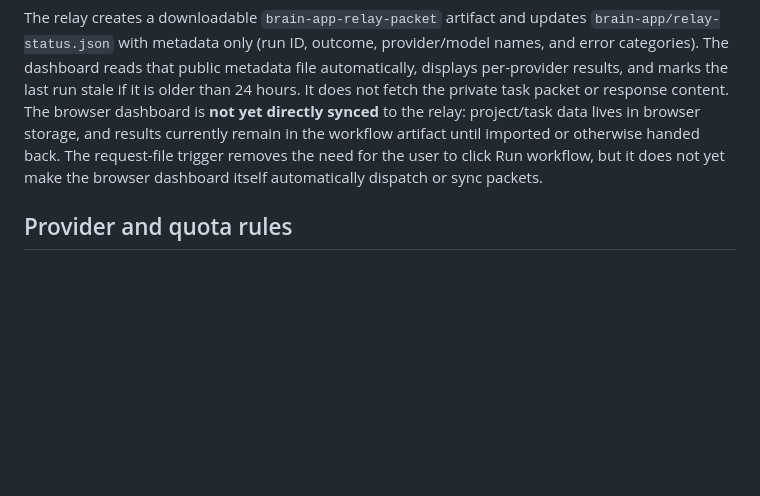
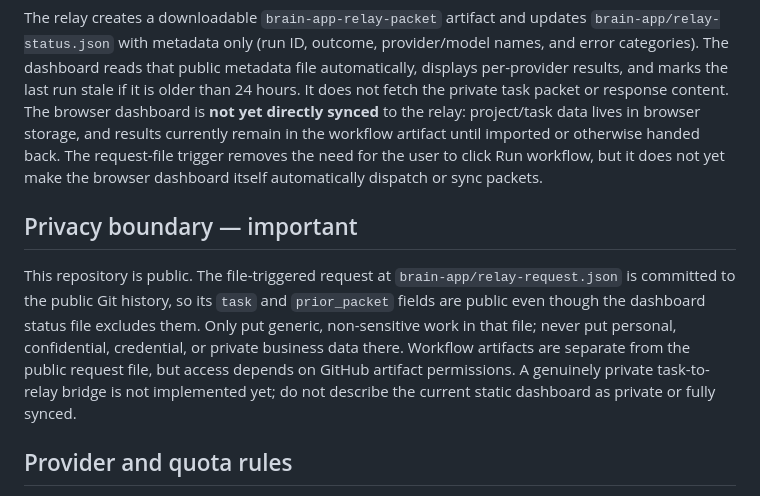
Before and after one commit to Astridrosexxx84/Astridrose-automation-, a Markdown page: brain-app/README.md, the part around the change. GitHub-like rendering; blank space fills up the shorter version.

Commit message:
Document public relay request privacy boundary

```diff
--- a/brain-app/README.md
+++ b/brain-app/README.md
@@ -24,6 +24,10 @@ The chain order is Groq → Gemini → OpenRouter. Each successful worker passes
 
 The relay creates a downloadable `brain-app-relay-packet` artifact and updates `brain-app/relay-status.json` with metadata only (run ID, outcome, provider/model names, and error categories). The dashboard reads that public metadata file automatically, displays per-provider results, and marks the last run stale if it is older than 24 hours. It does not fetch the private task packet or response content. The browser dashboard is **not yet directly synced** to the relay: project/task data lives in browser storage, and results currently remain in the workflow artifact until imported or otherwise handed back. The request-file trigger removes the need for the user to click Run workflow, but it does not yet make the browser dashboard itself automatically dispatch or sync packets.
 
+## Privacy boundary — important
+
+This repository is public. The file-triggered request at `brain-app/relay-request.json` is committed to the public Git history, so its `task` and `prior_packet` fields are public even though the dashboard status file excludes them. Only put generic, non-sensitive work in that file; never put personal, confidential, credential, or private business data there. Workflow artifacts are separate from the public request file, but access depends on GitHub artifact permissions. A genuinely private task-to-relay bridge is not implemented yet; do not describe the current static dashboard as private or fully synced.
+
 ## Provider and quota rules
 - Gemini and Groq require explicit free-tier opt-in.
 - Remaining provider quotas are not exposed by this app and must not be guessed.
```
